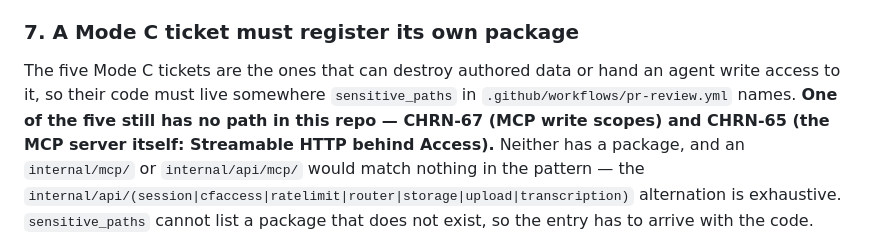
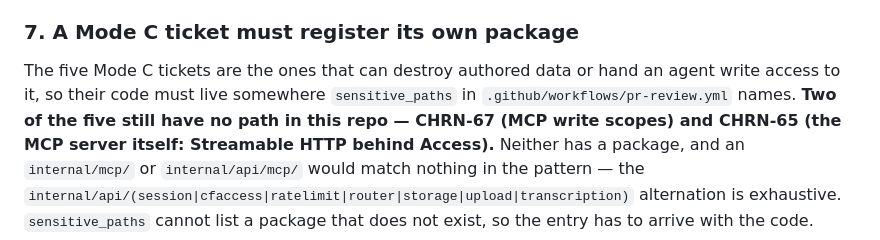
Before and after one commit to Einlanzerous/chronicle, a Markdown page: REVIEW.md, the part around the change. Rendered like a GitHub page.

Commit message:
docs(review): §7 says two, having named two (CHRN-88)
Round-3 carry-over. The sentence opened "One of the five still has no path"
and then named CHRN-67 and CHRN-65. The operative instruction below it already
named both, so the verdict a reviewer reaches was right either way — but a
count that contradicts its own list is the kind of thing this ticket exists to
stop shipping.

schema.sql byte-identical.

Co-Authored-By: Claude Opus 5 <noreply@anthropic.com>
Claude-Session: https://claude.ai/code/session_01Ntq923R39Sb4CEGoRWAimG

```diff
--- a/REVIEW.md
+++ b/REVIEW.md
@@ -333,7 +333,7 @@ to change and be regenerated.
 
 The five Mode C tickets are the ones that can destroy authored data or hand an
 agent write access to it, so their code must live somewhere `sensitive_paths`
-in `.github/workflows/pr-review.yml` names. **One of the five still has no path
+in `.github/workflows/pr-review.yml` names. **Two of the five still have no path
 in this repo — CHRN-67 (MCP write scopes) and CHRN-65 (the MCP server itself:
 Streamable HTTP behind Access).** Neither has a package, and an `internal/mcp/`
 or `internal/api/mcp/` would match nothing in the pattern — the
```
